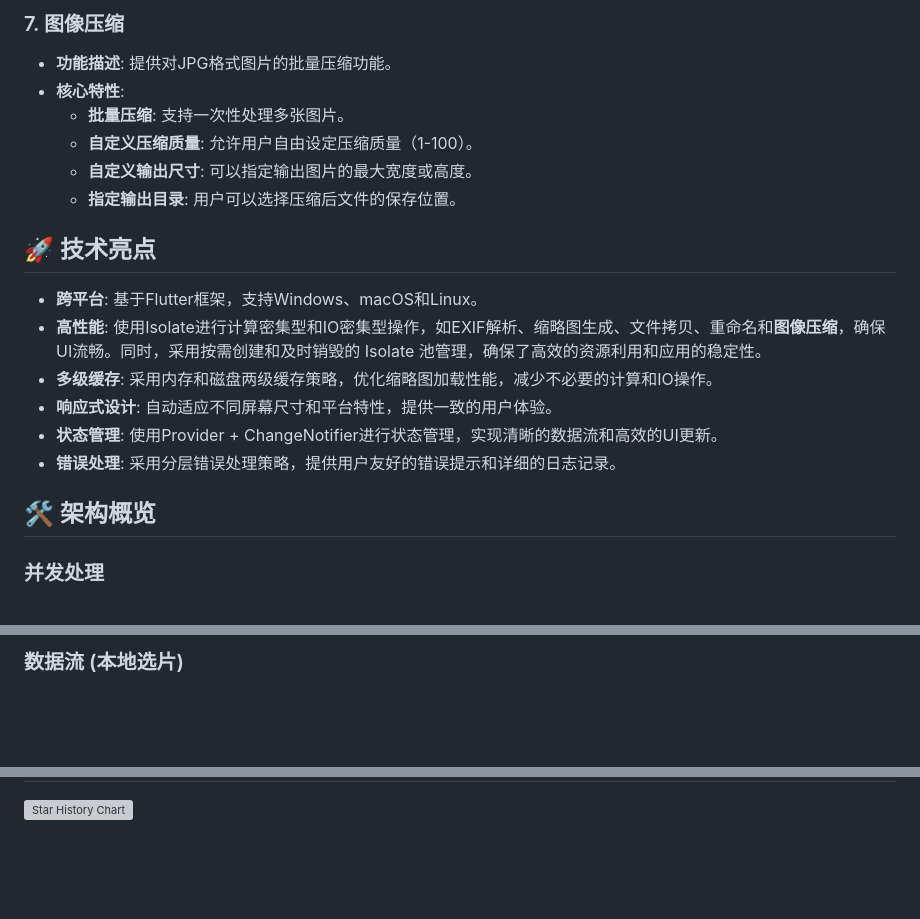
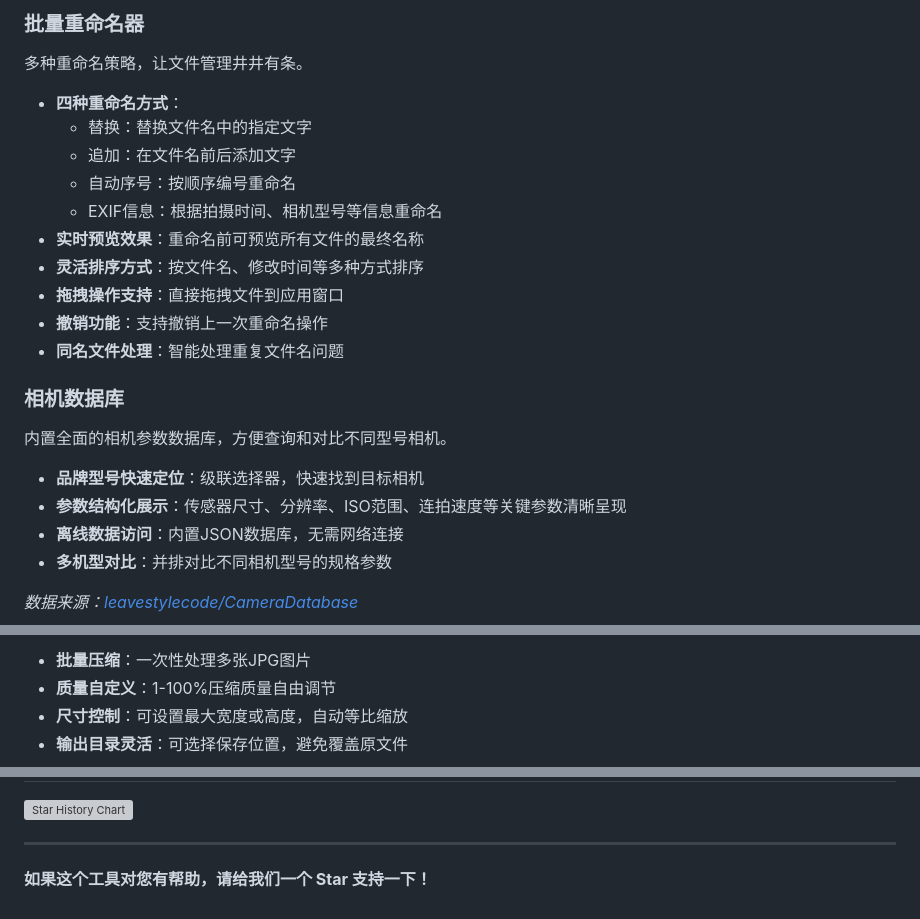
Before and after one commit to OldSuns/Camera_Toolbox, a Markdown page: README.md, 3 parts joined by grey strips. Rendered like a GitHub page; blank space fills up the shorter version; grey boxes are pictures that could not be loaded.

```diff
--- a/README.md
+++ b/README.md
@@ -67,22 +37,25 @@
 
-### 7. 图像压缩
-- **功能描述**: 提供对JPG格式图片的批量压缩功能。
-- **核心特性**:
-  - **批量压缩**: 支持一次性处理多张图片。
-  - **自定义压缩质量**: 允许用户自由设定压缩质量（1-100）。
-  - **自定义输出尺寸**: 可以指定输出图片的最大宽度或高度。
-  - **指定输出目录**: 用户可以选择压缩后文件的保存位置。
+### 批量重命名器
+多种重命名策略，让文件管理井井有条。
 
-## 🚀 技术亮点
+- **四种重命名方式**：
+  - 替换：替换文件名中的指定文字
+  - 追加：在文件名前后添加文字
+  - 自动序号：按顺序编号重命名
+  - EXIF信息：根据拍摄时间、相机型号等信息重命名
+- **实时预览效果**：重命名前可预览所有文件的最终名称
+- **灵活排序方式**：按文件名、修改时间等多种方式排序
+- **拖拽操作支持**：直接拖拽文件到应用窗口
+- **撤销功能**：支持撤销上一次重命名操作
+- **同名文件处理**：智能处理重复文件名问题
 
-- **跨平台**: 基于Flutter框架，支持Windows、macOS和Linux。
-- **高性能**: 使用Isolate进行计算密集型和IO密集型操作，如EXIF解析、缩略图生成、文件拷贝、重命名和**图像压缩**，确保UI流畅。同时，采用按需创建和及时销毁的 Isolate 池管理，确保了高效的资源利用和应用的稳定性。
-- **多级缓存**: 采用内存和磁盘两级缓存策略，优化缩略图加载性能，减少不必要的计算和IO操作。
-- **响应式设计**: 自动适应不同屏幕尺寸和平台特性，提供一致的用户体验。
-- **状态管理**: 使用Provider + ChangeNotifier进行状态管理，实现清晰的数据流和高效的UI更新。
-- **错误处理**: 采用分层错误处理策略，提供用户友好的错误提示和详细的日志记录。
+### 相机数据库
+内置全面的相机参数数据库，方便查询和对比不同型号相机。
 
-## 🛠️ 架构概览
+- **品牌型号快速定位**：级联选择器，快速找到目标相机
+- **参数结构化展示**：传感器尺寸、分辨率、ISO范围、连拍速度等关键参数清晰呈现
+- **离线数据访问**：内置JSON数据库，无需网络连接
+- **多机型对比**：并排对比不同相机型号的规格参数
 
-### 并发处理
+*数据来源：[leavestylecode/CameraDatabase](https://github.com/leavestylecode/CameraDatabase)*
 
@@ -113,3 +78,6 @@ graph TD
 
-### 数据流 (本地选片)
+- **批量压缩**：一次性处理多张JPG图片
+- **质量自定义**：1-100%压缩质量自由调节
+- **尺寸控制**：可设置最大宽度或高度，自动等比缩放
+- **输出目录灵活**：可选择保存位置，避免覆盖原文件
 
@@ -166,2 +160,6 @@ sequenceDiagram
 
 [![Star History Chart](https://api.star-history.com/svg?repos=OldSuns/Camera_Toolbox&type=Date)](https://www.star-history.com/#OldSuns/Camera_Toolbox&Date)
+
+---
+
+**如果这个工具对您有帮助，请给我们一个 Star 支持一下！**
```
Also changed, not shown: other parts of README.md (+105 -117 lines).
